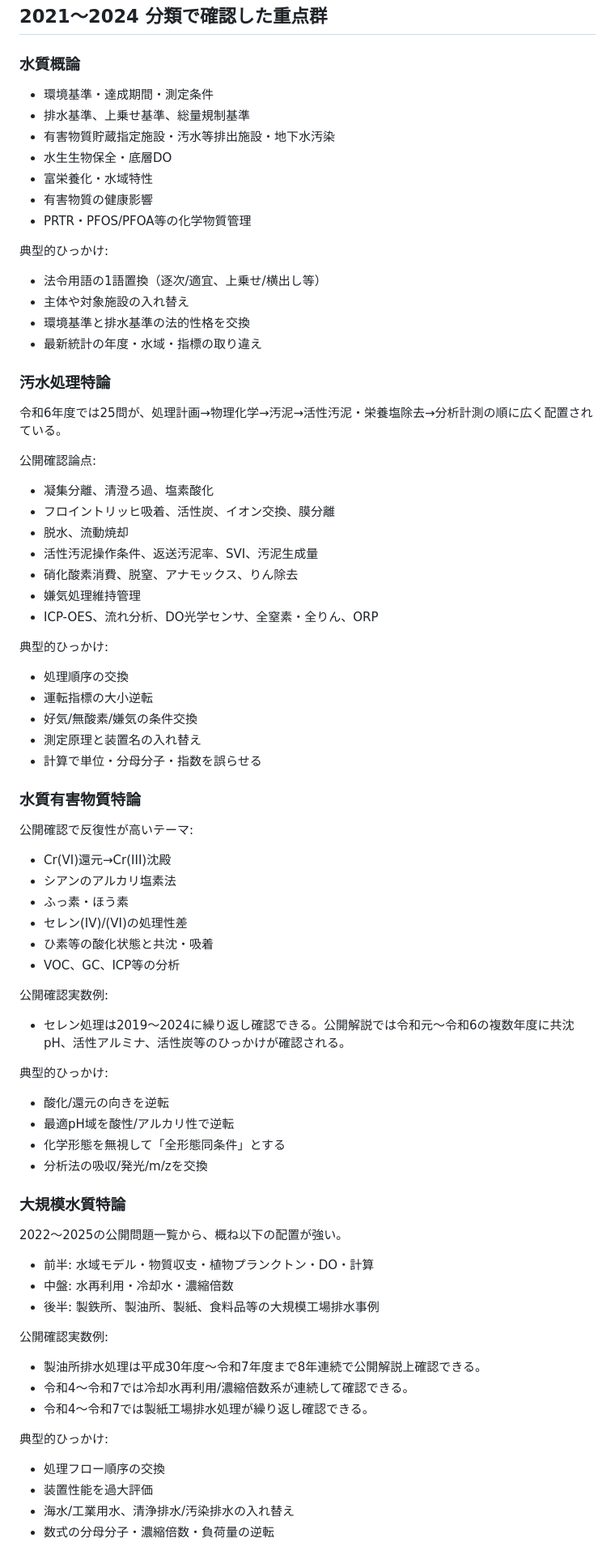
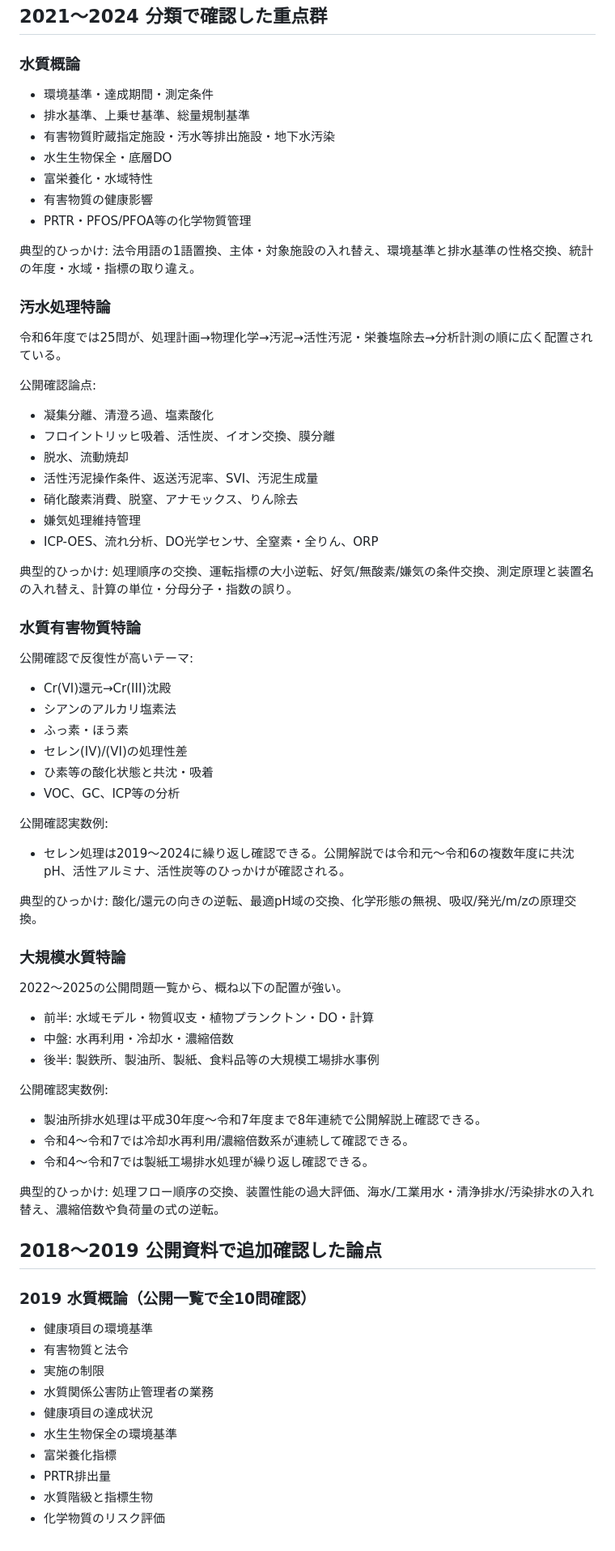
Before and after one commit to nagaryu1108/water1-quiz, a Markdown page: analysis_frequency_verified_v7.md, the part around one of its changes. Shown at 81% size. GitHub-like rendering.

Commit message:
Extend verified frequency memo through 2018-2019 public sources

```diff
--- a/analysis_frequency_verified_v7.md
+++ b/analysis_frequency_verified_v7.md
@@ -12,7 +12,6 @@
 ## 2021～2024 分類で確認した重点群
 
 ### 水質概論
-
 - 環境基準・達成期間・測定条件
 - 排水基準、上乗せ基準、総量規制基準
 - 有害物質貯蔵指定施設・汚水等排出施設・地下水汚染
@@ -21,14 +20,9 @@
 - 有害物質の健康影響
 - PRTR・PFOS/PFOA等の化学物質管理
 
-典型的ひっかけ:
-- 法令用語の1語置換（逐次/適宜、上乗せ/横出し等）
-- 主体や対象施設の入れ替え
-- 環境基準と排水基準の法的性格を交換
-- 最新統計の年度・水域・指標の取り違え
+典型的ひっかけ: 法令用語の1語置換、主体・対象施設の入れ替え、環境基準と排水基準の性格交換、統計の年度・水域・指標の取り違え。
 
 ### 汚水処理特論
-
 令和6年度では25問が、処理計画→物理化学→汚泥→活性汚泥・栄養塩除去→分析計測の順に広く配置されている。
 
 公開確認論点:
@@ -40,15 +34,9 @@
 - 嫌気処理維持管理
 - ICP-OES、流れ分析、DO光学センサ、全窒素・全りん、ORP
 
-典型的ひっかけ:
-- 処理順序の交換
-- 運転指標の大小逆転
-- 好気/無酸素/嫌気の条件交換
-- 測定原理と装置名の入れ替え
-- 計算で単位・分母分子・指数を誤らせる
+典型的ひっかけ: 処理順序の交換、運転指標の大小逆転、好気/無酸素/嫌気の条件交換、測定原理と装置名の入れ替え、計算の単位・分母分子・指数の誤り。
 
 ### 水質有害物質特論
-
 公開確認で反復性が高いテーマ:
 - Cr(VI)還元→Cr(III)沈殿
 - シアンのアルカリ塩素法
@@ -60,16 +48,10 @@
 公開確認実数例:
 - セレン処理は2019～2024に繰り返し確認できる。公開解説では令和元～令和6の複数年度に共沈pH、活性アルミナ、活性炭等のひっかけが確認される。
 
-典型的ひっかけ:
-- 酸化/還元の向きを逆転
-- 最適pH域を酸性/アルカリ性で逆転
-- 化学形態を無視して「全形態同条件」とする
-- 分析法の吸収/発光/m/zを交換
+典型的ひっかけ: 酸化/還元の向きの逆転、最適pH域の交換、化学形態の無視、吸収/発光/m/zの原理交換。
 
 ### 大規模水質特論
-
 2022～2025の公開問題一覧から、概ね以下の配置が強い。
-
 - 前半: 水域モデル・物質収支・植物プランクトン・DO・計算
 - 中盤: 水再利用・冷却水・濃縮倍数
 - 後半: 製鉄所、製油所、製紙、食料品等の大規模工場排水事例
@@ -79,8 +61,19 @@
 - 令和4～令和7では冷却水再利用/濃縮倍数系が連続して確認できる。
 - 令和4～令和7では製紙工場排水処理が繰り返し確認できる。
 
-典型的ひっかけ:
-- 処理フロー順序の交換
-- 装置性能を過大評価
-- 海水/工業用水、清浄排水/汚染排水の入れ替え
-- 数式の分母分子・濃縮倍数・負荷量の逆転
+典型的ひっかけ: 処理フロー順序の交換、装置性能の過大評価、海水/工業用水・清浄排水/汚染排水の入れ替え、濃縮倍数や負荷量の式の逆転。
+
+## 2018～2019 公開資料で追加確認した論点
+
+### 2019 水質概論（公開一覧で全10問確認）
+- 健康項目の環境基準
+- 有害物質と法令
+- 実施の制限
+- 水質関係公害防止管理者の業務
+- 健康項目の達成状況
+- 水生生物保全の環境基準
+- 富栄養化指標
+- PRTR排出量
+- 水質階級と指標生物
+- 化学物質のリスク評価
+
```
Also changed, not shown: other parts of analysis_frequency_verified_v7.md (+35 -4 lines).
